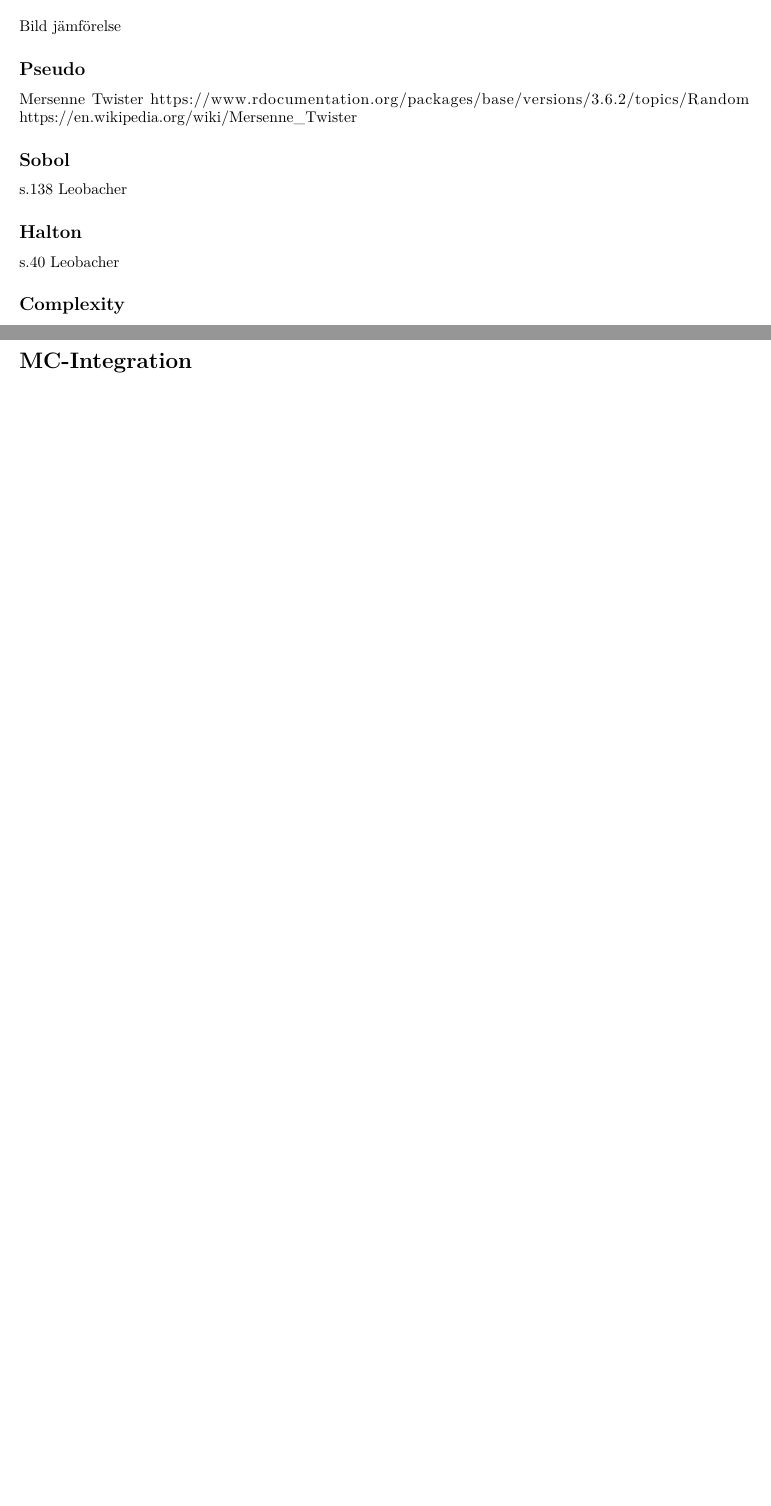
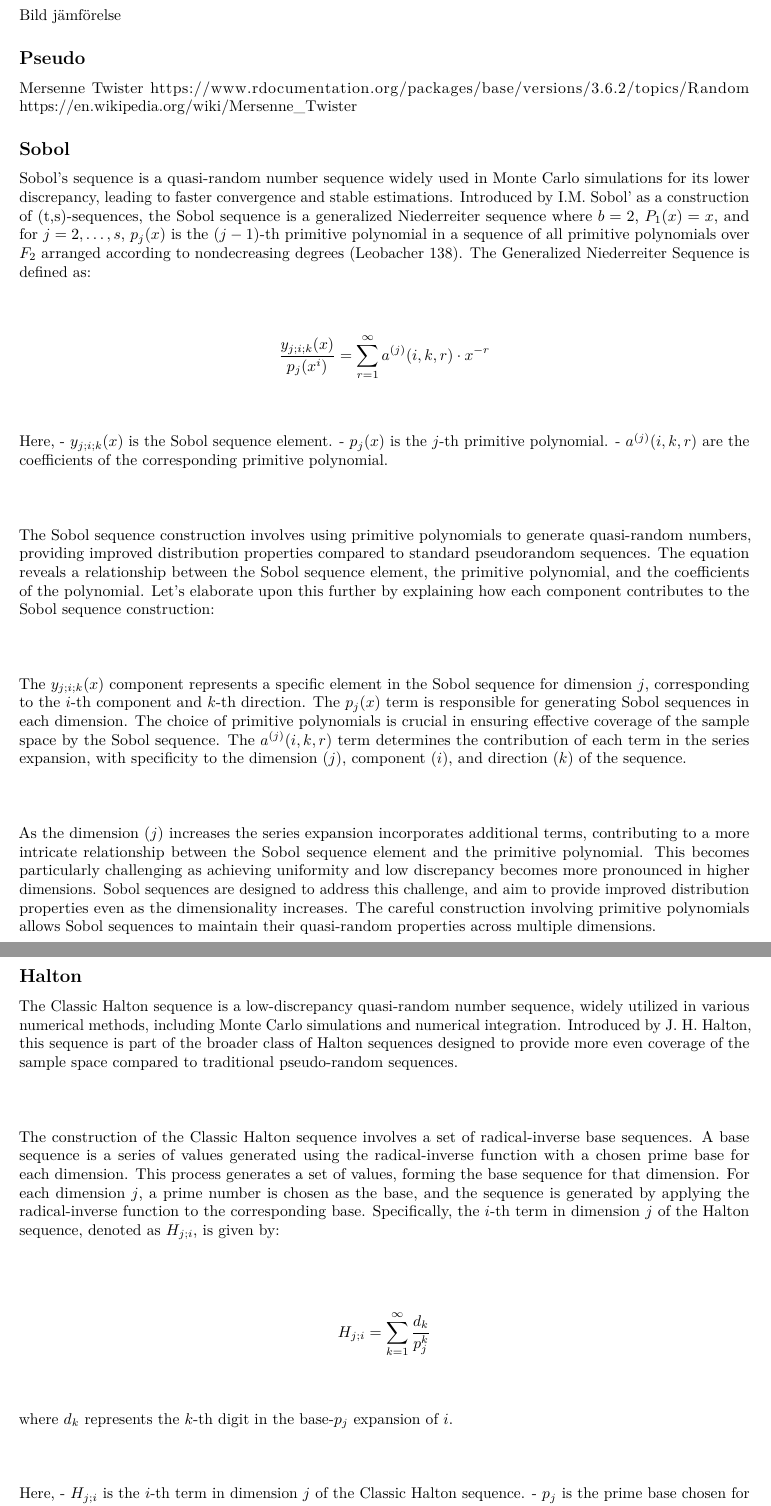
Before and after one commit to AssetPricing4178/research_wp, an R Markdown document (Writing/thesis.Rmd): two parts of pages 4 and 5 of 16 before the commit and two parts of pages 4 and 5 of 17 after it, joined at a grey line, cut so that both start at the same text, the shorter picture padded with empty space. Rendered offline with R 4.5, knitr and Pandoc, then LaTeX, with nearby package versions.

Commit message:
Update thesis.Rmd
senaste

```diff
--- a/Writing/thesis.Rmd
+++ b/Writing/thesis.Rmd
@@ -54,7 +54,49 @@ On curse of dimensionality...
 
 
 ## Sobol
-  s.138 Leobacher
+Sobol's sequence is a quasi-random number sequence widely used in Monte Carlo simulations for its lower discrepancy, leading to faster convergence and stable estimations. Introduced by I.M. Sobol’ as a construction of (t,s)-sequences, the Sobol sequence is a generalized Niederreiter sequence where \(b = 2\), \(P_1(x) = x\), and for \(j = 2, \ldots, s\), \(p_j(x)\) is the \((j - 1)\)-th primitive polynomial in a sequence of all primitive polynomials over \(F_2\) arranged according to nondecreasing degrees (Leobacher 138). The Generalized Niederreiter Sequence is defined as:
+
+\
+
+\[ \frac{y_{j;i;k}(x)}{p_j(x^i)} = \sum_{r=1}^{\infty} a^{(j)}(i, k, r) \cdot x^{-r} \]
+
+\
+
+Here,
+- \(y_{j;i;k}(x)\) is the Sobol sequence element.
+- \(p_j(x)\) is the \(j\)-th primitive polynomial.
+- \(a^{(j)}(i, k, r)\) are the coefficients of the corresponding primitive polynomial.
+
+\
+
+The Sobol sequence construction involves using primitive polynomials to generate quasi-random numbers, providing improved distribution properties compared to standard pseudorandom sequences. The equation reveals a relationship between the Sobol sequence element, the primitive polynomial, and the coefficients of the polynomial. Let’s elaborate upon this further by explaining how each component contributes to the Sobol sequence construction:
+
+\
+
+The \(y_{j;i;k}(x)\) component represents a specific element in the Sobol sequence for dimension \(j\), corresponding to the \(i\)-th component and \(k\)-th direction. The \(p_j(x)\) term is responsible for generating Sobol sequences in each dimension. The choice of primitive polynomials is crucial in ensuring effective coverage of the sample space by the Sobol sequence. The \(a^{(j)}(i, k, r)\) term determines the contribution of each term in the series expansion, with specificity to the dimension (\(j\)), component (\(i\)), and direction (\(k\)) of the sequence.
+
+\
+
+As the dimension (\(j\)) increases the series expansion incorporates additional terms, contributing to a more intricate relationship between the Sobol sequence element and the primitive polynomial. This becomes particularly challenging as achieving uniformity and low discrepancy becomes more pronounced in higher dimensions. Sobol sequences are designed to address this challenge, and aim to provide improved distribution properties even as the dimensionality increases. The careful construction involving primitive polynomials allows Sobol sequences to maintain their quasi-random properties across multiple dimensions.
 
 ## Halton
-  s.40 Leobacher
+
+The Classic Halton sequence is a low-discrepancy quasi-random number sequence, widely utilized in various numerical methods, including Monte Carlo simulations and numerical integration. Introduced by J. H. Halton, this sequence is part of the broader class of Halton sequences designed to provide more even coverage of the sample space compared to traditional pseudo-random sequences.
+
+\
+
+The construction of the Classic Halton sequence involves a set of radical-inverse base sequences. A base sequence is a series of values generated using the radical-inverse function with a chosen prime base for each dimension. This process generates a set of values, forming the base sequence for that dimension. For each dimension \(j\), a prime number is chosen as the base, and the sequence is generated by applying the radical-inverse function to the corresponding base. Specifically, the \(i\)-th term in dimension \(j\) of the Halton sequence, denoted as \(H_{j;i}\), is given by:
+
+\
+
+\[ H_{j;i} = \sum_{k=1}^{\infty} \frac{d_k}{p_j^k} \]
+
+\
+
+where \(d_k\) represents the \(k\)-th digit in the base-\(p_j\) expansion of \(i\).
+
+\
+
+Here,
+- \(H_{j;i}\) is the \(i\)-th term in dimension \(j\) of the Classic Halton sequence.
+- \(p_j\) is the prime base chosen for dimension \(j\).
```
Also changed, not shown: Writing/thesis.Rmd (17 more changed lines).
